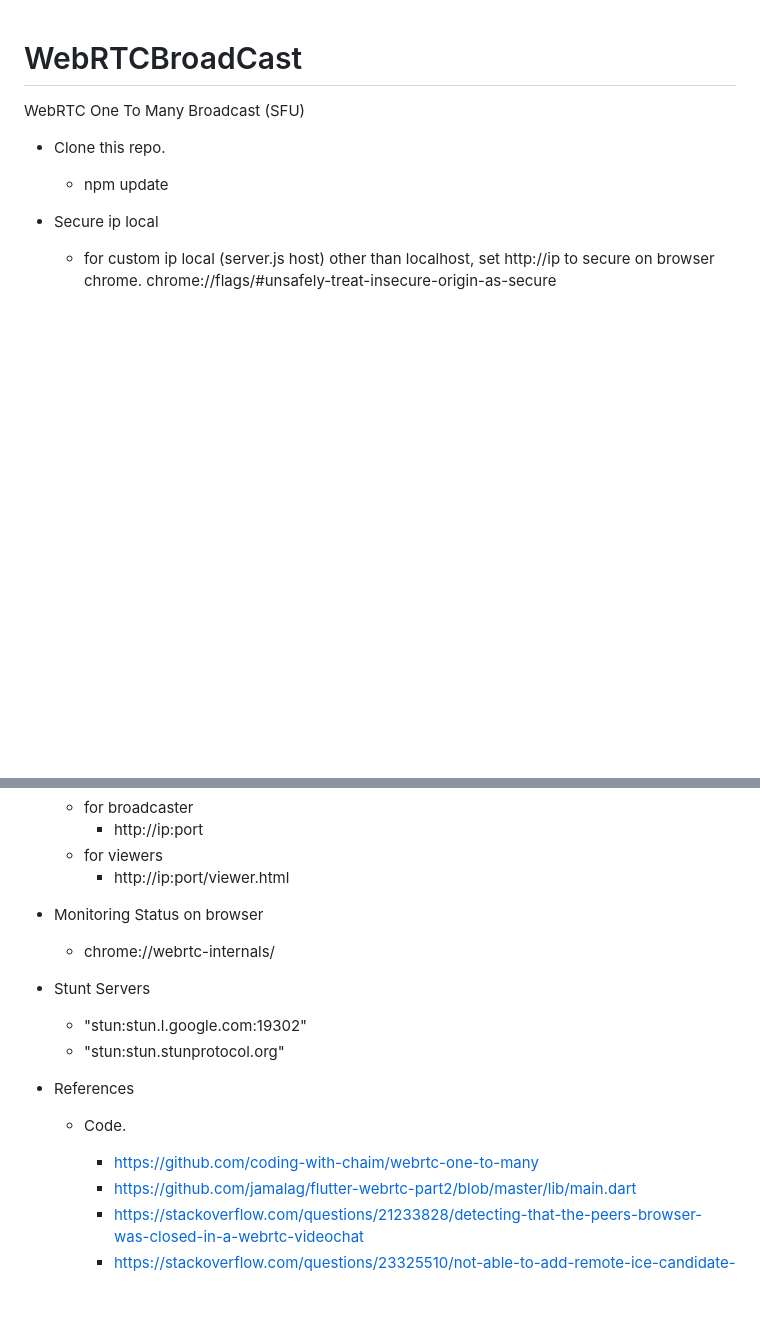
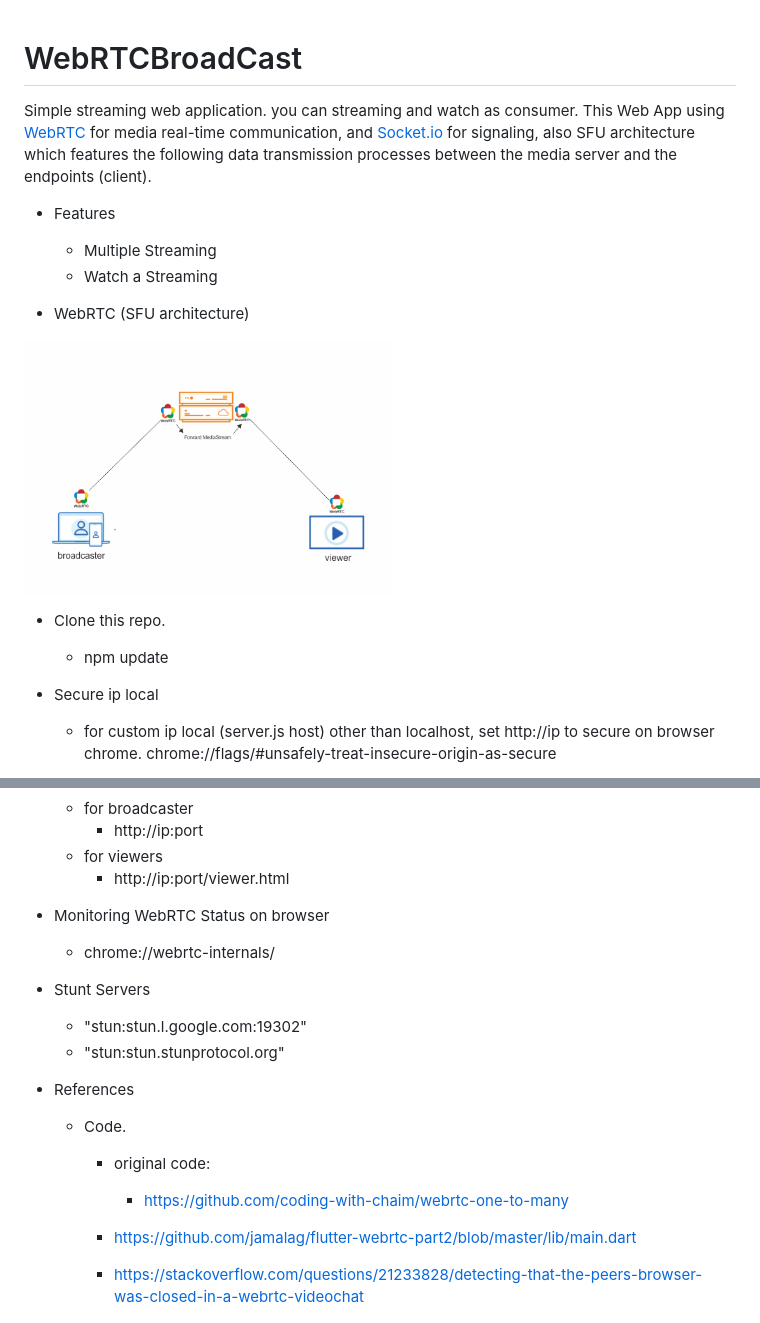
Before and after one commit to Mamena2020/WebRTCBroadCast, a Markdown page: README.md, 2 parts joined by grey strips. Drawn GitHub-style; pictures changed too: public/img/sfu.png (added); blank space fills up the shorter version.

Commit message:
[1]. simple streaming app 2.0

```diff
--- a/README.md
+++ b/README.md
@@ -1,7 +1,12 @@
 # WebRTCBroadCast
-WebRTC One To Many Broadcast (SFU)
+Simple streaming web application. you can streaming and watch as consumer. This Web App using <a href="https://webrtc.org">WebRTC</a> for media real-time communication, and <a href="https://socket.io">Socket.io</a> for signaling, also  SFU architecture which features the following data transmission processes between the media server and the endpoints (client).
 
+- Features
+  - Multiple Streaming
+  - Watch a Streaming
 
+- WebRTC (SFU architecture)
+<img src="public/img/sfu.png" width="370">
 
 - Clone this repo.
   - npm update
@@ -19,7 +24,7 @@ WebRTC One To Many Broadcast (SFU)
   - for viewers
     - http://ip:port/viewer.html
 
-- Monitoring Status on browser
+- Monitoring WebRTC Status on browser
     - chrome://webrtc-internals/
 
 - Stunt Servers
@@ -29,7 +34,9 @@ WebRTC One To Many Broadcast (SFU)
 
 - References
   - Code.
-    - https://github.com/coding-with-chaim/webrtc-one-to-many
+    - original code:
+       - https://github.com/coding-with-chaim/webrtc-one-to-many
+
     - https://github.com/jamalag/flutter-webrtc-part2/blob/master/lib/main.dart
     - https://stackoverflow.com/questions/21233828/detecting-that-the-peers-browser-was-closed-in-a-webrtc-videochat
     - https://stackoverflow.com/questions/23325510/not-able-to-add-remote-ice-candidate-in-webrtc
```
Also changed, not shown: 12 other files.
